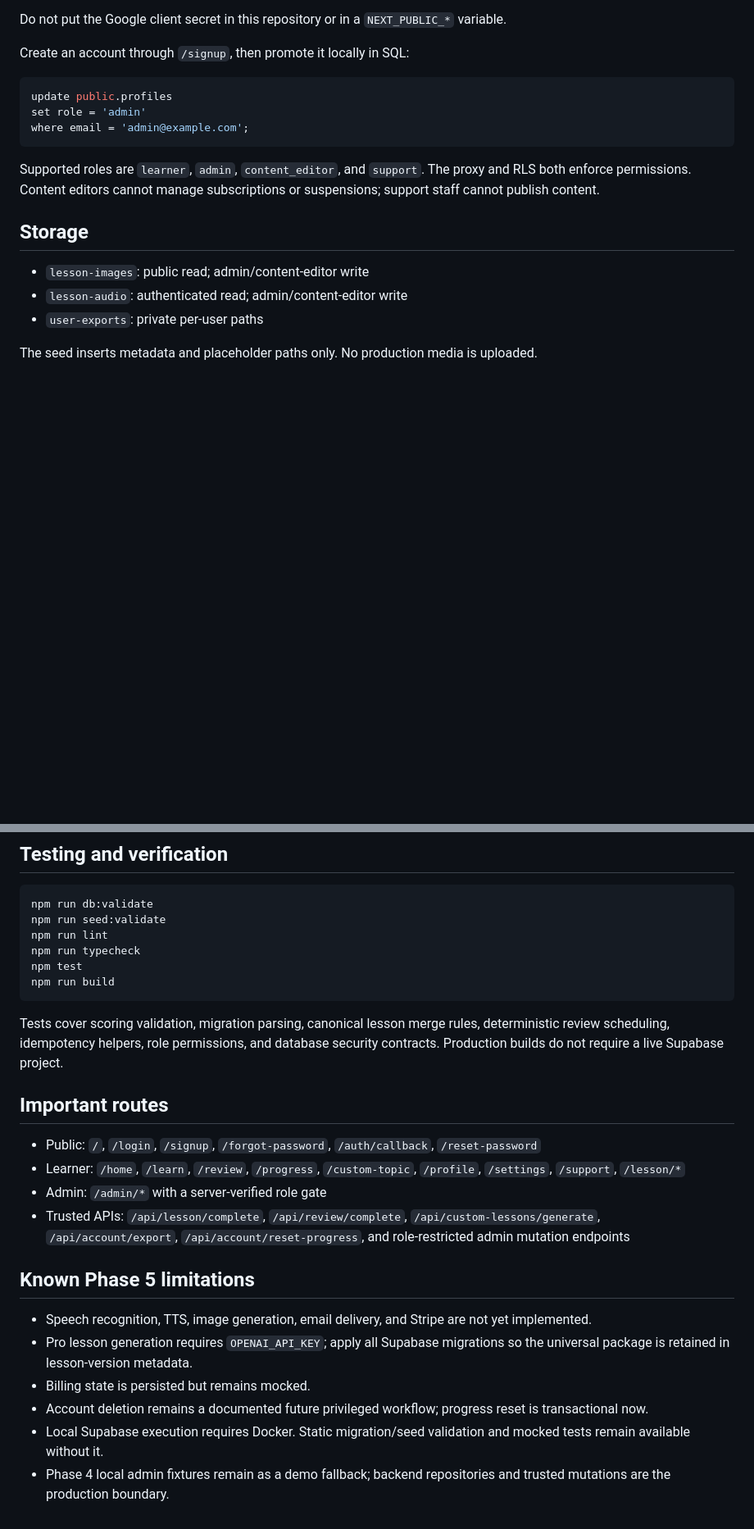
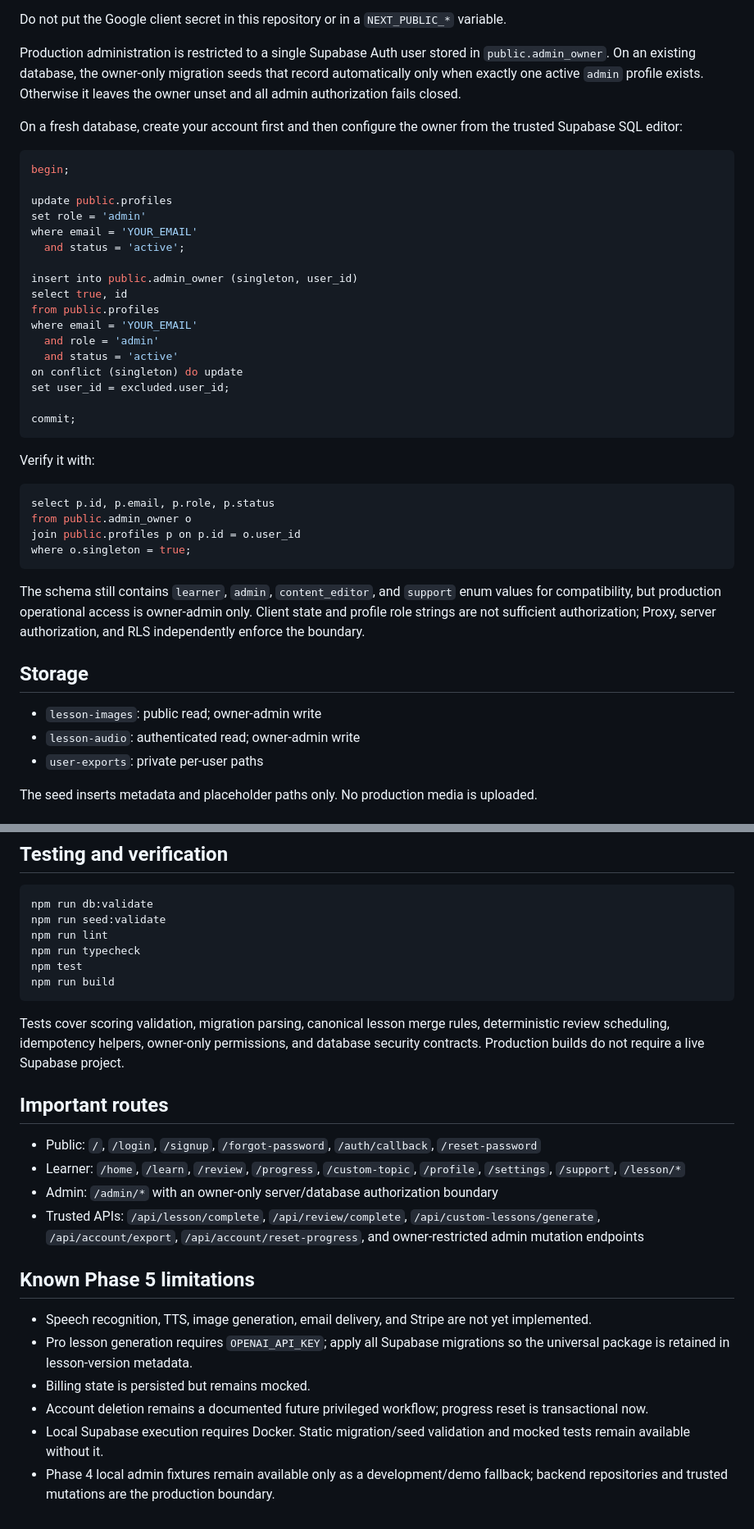
Before and after one commit to Logan17de/Language-Learning-App, a Markdown page: README.md, 2 parts joined by grey strips. Shown at 82% size. GitHub-like rendering; blank space fills up the shorter version.

Commit message:
Document owner-only production admin

````diff
--- a/README.md
+++ b/README.md
@@ -99,20 +101,45 @@ To enable Google sign-in:
 
 Do not put the Google client secret in this repository or in a `NEXT_PUBLIC_*` variable.
 
-Create an account through `/signup`, then promote it locally in SQL:
+Production administration is restricted to a single Supabase Auth user stored in `public.admin_owner`. On an existing database, the owner-only migration seeds that record automatically only when exactly one active `admin` profile exists. Otherwise it leaves the owner unset and all admin authorization fails closed.
+
+On a fresh database, create your account first and then configure the owner from the trusted Supabase SQL editor:
 
 ```sql
+begin;
+
 update public.profiles
 set role = 'admin'
-where email = 'admin@example.com';
+where email = 'YOUR_EMAIL'
+  and status = 'active';
+
+insert into public.admin_owner (singleton, user_id)
+select true, id
+from public.profiles
+where email = 'YOUR_EMAIL'
+  and role = 'admin'
+  and status = 'active'
+on conflict (singleton) do update
+set user_id = excluded.user_id;
+
+commit;
 ```
 
-Supported roles are `learner`, `admin`, `content_editor`, and `support`. The proxy and RLS both enforce permissions. Content editors cannot manage subscriptions or suspensions; support staff cannot publish content.
+Verify it with:
+
+```sql
+select p.id, p.email, p.role, p.status
+from public.admin_owner o
+join public.profiles p on p.id = o.user_id
+where o.singleton = true;
+```
+
+The schema still contains `learner`, `admin`, `content_editor`, and `support` enum values for compatibility, but production operational access is owner-admin only. Client state and profile role strings are not sufficient authorization; Proxy, server authorization, and RLS independently enforce the boundary.
 
 ## Storage
 
-- `lesson-images`: public read; admin/content-editor write
-- `lesson-audio`: authenticated read; admin/content-editor write
+- `lesson-images`: public read; owner-admin write
+- `lesson-audio`: authenticated read; owner-admin write
 - `user-exports`: private per-user paths
 
 The seed inserts metadata and placeholder paths only. No production media is uploaded.
@@ -132,14 +159,14 @@ npm test
 npm run build
 ```
 
-Tests cover scoring validation, migration parsing, canonical lesson merge rules, deterministic review scheduling, idempotency helpers, role permissions, and database security contracts. Production builds do not require a live Supabase project.
+Tests cover scoring validation, migration parsing, canonical lesson merge rules, deterministic review scheduling, idempotency helpers, owner-only permissions, and database security contracts. Production builds do not require a live Supabase project.
 
 ## Important routes
 
 - Public: `/`, `/login`, `/signup`, `/forgot-password`, `/auth/callback`, `/reset-password`
 - Learner: `/home`, `/learn`, `/review`, `/progress`, `/custom-topic`, `/profile`, `/settings`, `/support`, `/lesson/*`
-- Admin: `/admin/*` with a server-verified role gate
-- Trusted APIs: `/api/lesson/complete`, `/api/review/complete`, `/api/custom-lessons/generate`, `/api/account/export`, `/api/account/reset-progress`, and role-restricted admin mutation endpoints
+- Admin: `/admin/*` with an owner-only server/database authorization boundary
+- Trusted APIs: `/api/lesson/complete`, `/api/review/complete`, `/api/custom-lessons/generate`, `/api/account/export`, `/api/account/reset-progress`, and owner-restricted admin mutation endpoints
 
 ## Known Phase 5 limitations
 
@@ -148,4 +175,4 @@ Tests cover scoring validation, migration parsing, canonical lesson merge rules,
 - Billing state is persisted but remains mocked.
 - Account deletion remains a documented future privileged workflow; progress reset is transactional now.
 - Local Supabase execution requires Docker. Static migration/seed validation and mocked tests remain available without it.
-- Phase 4 local admin fixtures remain as a demo fallback; backend repositories and trusted mutations are the production boundary.
+- Phase 4 local admin fixtures remain available only as a development/demo fallback; backend repositories and trusted mutations are the production boundary.
````
Also changed, not shown: other parts of README.md (+3 -1 lines).
